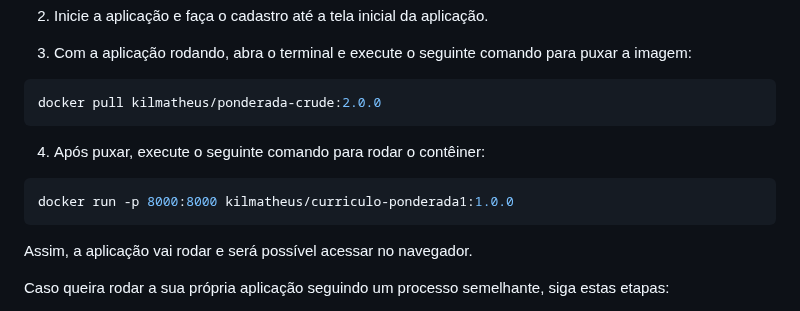
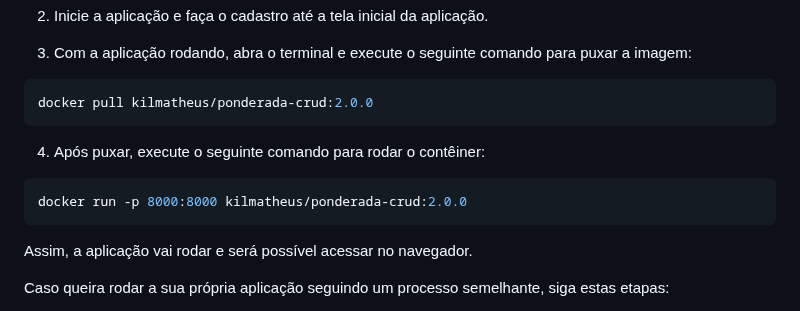
Before and after one commit to Kil-Matheus/Ponderara---Login-CRUD-Postegre, a Markdown page: README.md, the part around the change. GitHub-like rendering.

````diff
--- a/README.md
+++ b/README.md
@@ -18,13 +18,13 @@ Para executar a aplicação, siga os seguintes passos:
 3. Com a aplicação rodando, abra o terminal e execute o seguinte comando para puxar a imagem:
 
 ```bash
-docker pull kilmatheus/ponderada-crude:2.0.0
+docker pull kilmatheus/ponderada-crud:2.0.0
 ```
 
 4. Após puxar, execute o seguinte comando para rodar o contêiner:
 
 ```bash
-docker run -p 8000:8000 kilmatheus/curriculo-ponderada1:1.0.0
+docker run -p 8000:8000 kilmatheus/ponderada-crud:2.0.0
 ```
 
 Assim, a aplicação vai rodar e será possível acessar no navegador.
````
